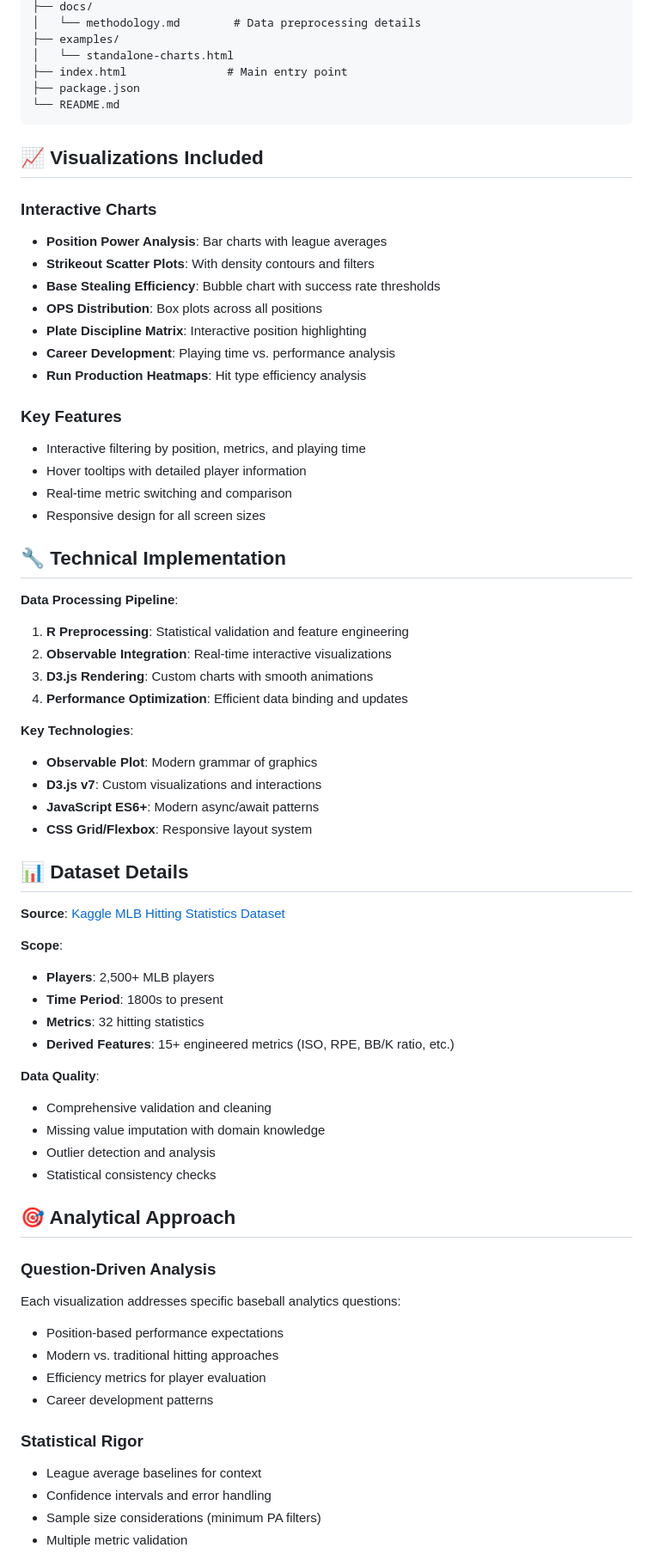
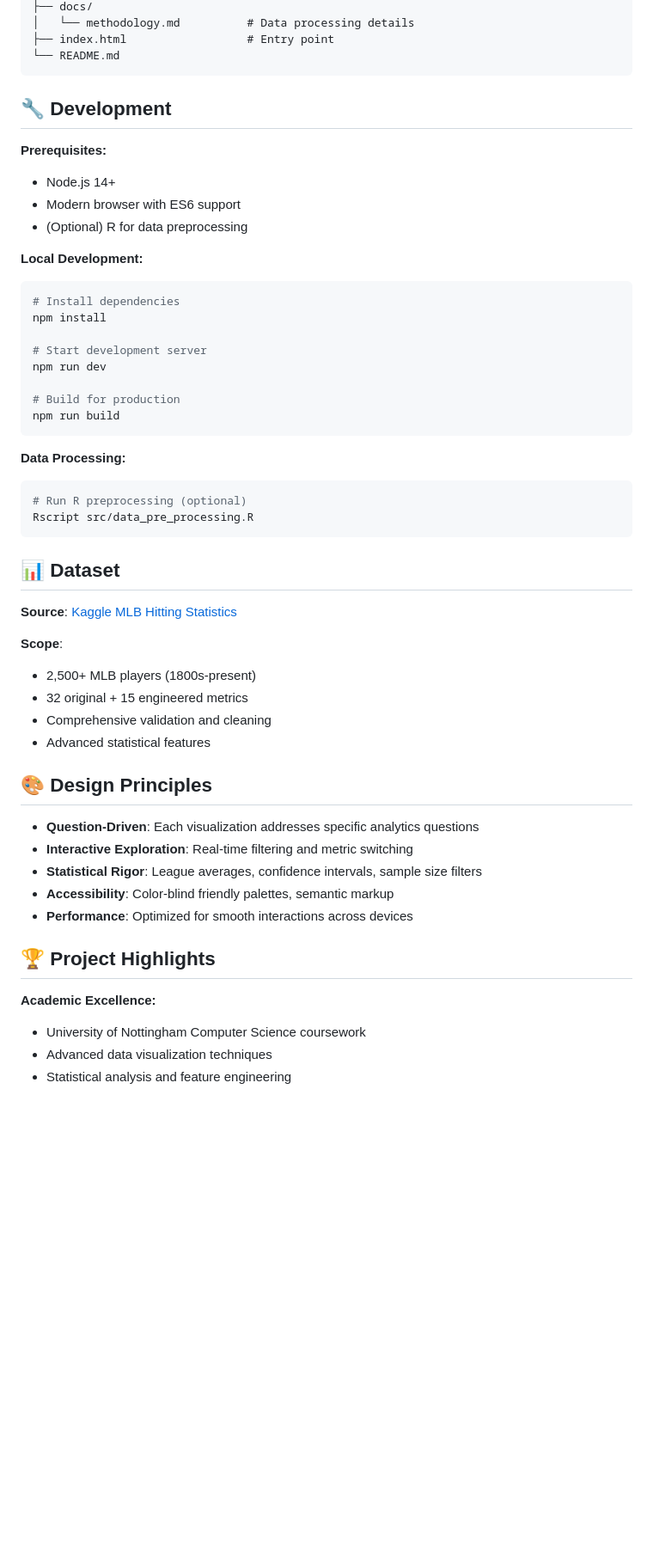
Before and after one commit to willsmith18/mlb-baseball-visualization, a Markdown page: README.md, the part around one of its changes. Shown at 86% size. GitHub-like rendering; blank space fills up the shorter version.

````diff
--- a/README.md
+++ b/README.md
@@ -64,71 +89,56 @@ mlb-baseball-visualization/
 ├── docs/
-│   └── methodology.md        # Data preprocessing details
-├── examples/
-│   └── standalone-charts.html
-├── index.html               # Main entry point
-├── package.json
+│   └── methodology.md          # Data processing details
+├── index.html                  # Entry point
 └── README.md
 ```
 
-## 📈 Visualizations Included
+## 🔧 Development
 
-### Interactive Charts
-- **Position Power Analysis**: Bar charts with league averages
-- **Strikeout Scatter Plots**: With density contours and filters
-- **Base Stealing Efficiency**: Bubble chart with success rate thresholds
-- **OPS Distribution**: Box plots across all positions
-- **Plate Discipline Matrix**: Interactive position highlighting
-- **Career Development**: Playing time vs. performance analysis
-- **Run Production Heatmaps**: Hit type efficiency analysis
+**Prerequisites:**
+- Node.js 14+
+- Modern browser with ES6 support
+- (Optional) R for data preprocessing
 
-### Key Features
-- Interactive filtering by position, metrics, and playing time
-- Hover tooltips with detailed player information
-- Real-time metric switching and comparison
-- Responsive design for all screen sizes
+**Local Development:**
+```bash
+# Install dependencies
+npm install
 
-## 🔧 Technical Implementation
+# Start development server
+npm run dev
 
-**Data Processing Pipeline**:
-1. **R Preprocessing**: Statistical validation and feature engineering
-2. **Observable Integration**: Real-time interactive visualizations
-3. **D3.js Rendering**: Custom charts with smooth animations
-4. **Performance Optimization**: Efficient data binding and updates
+# Build for production
+npm run build
+```
 
-**Key Technologies**:
-- **Observable Plot**: Modern grammar of graphics
-- **D3.js v7**: Custom visualizations and interactions
-- **JavaScript ES6+**: Modern async/await patterns
-- **CSS Grid/Flexbox**: Responsive layout system
+**Data Processing:**
+```bash
+# Run R preprocessing (optional)
+Rscript src/data_pre_processing.R
+```
 
-## 📊 Dataset Details
+## 📊 Dataset
 
-**Source**: [Kaggle MLB Hitting Statistics Dataset](https://www.kaggle.com/datasets/joyshil0599/mlb-hitting-and-pitching-stats-through-the-years)
+**Source**: [Kaggle MLB Hitting Statistics](https://www.kaggle.com/datasets/joyshil0599/mlb-hitting-and-pitching-stats-through-the-years)
 
 **Scope**:
-- **Players**: 2,500+ MLB players
-- **Time Period**: 1800s to present
-- **Metrics**: 32 hitting statistics
-- **Derived Features**: 15+ engineered metrics (ISO, RPE, BB/K ratio, etc.)
+- 2,500+ MLB players (1800s-present)
+- 32 original + 15 engineered metrics
+- Comprehensive validation and cleaning
+- Advanced statistical features
 
-**Data Quality**:
-- Comprehensive validation and cleaning
-- Missing value imputation with domain knowledge
-- Outlier detection and analysis
-- Statistical consistency checks
+## 🎨 Design Principles
 
-## 🎯 Analytical Approach
+- **Question-Driven**: Each visualization addresses specific analytics questions
+- **Interactive Exploration**: Real-time filtering and metric switching
+- **Statistical Rigor**: League averages, confidence intervals, sample size filters
+- **Accessibility**: Color-blind friendly palettes, semantic markup
+- **Performance**: Optimized for smooth interactions across devices
 
-### Question-Driven Analysis
-Each visualization addresses specific baseball analytics questions:
-- Position-based performance expectations
-- Modern vs. traditional hitting approaches
-- Efficiency metrics for player evaluation
-- Career development patterns
+## 🏆 Project Highlights
 
-### Statistical Rigor
-- League average baselines for context
-- Confidence intervals and error handling
-- Sample size considerations (minimum PA filters)
-- Multiple metric validation
+**Academic Excellence:**
+- University of Nottingham Computer Science coursework
+- Advanced data visualization techniques
+- Statistical analysis and feature engineering
 
````
Also changed, not shown: other parts of README.md (+69 -94 lines).
